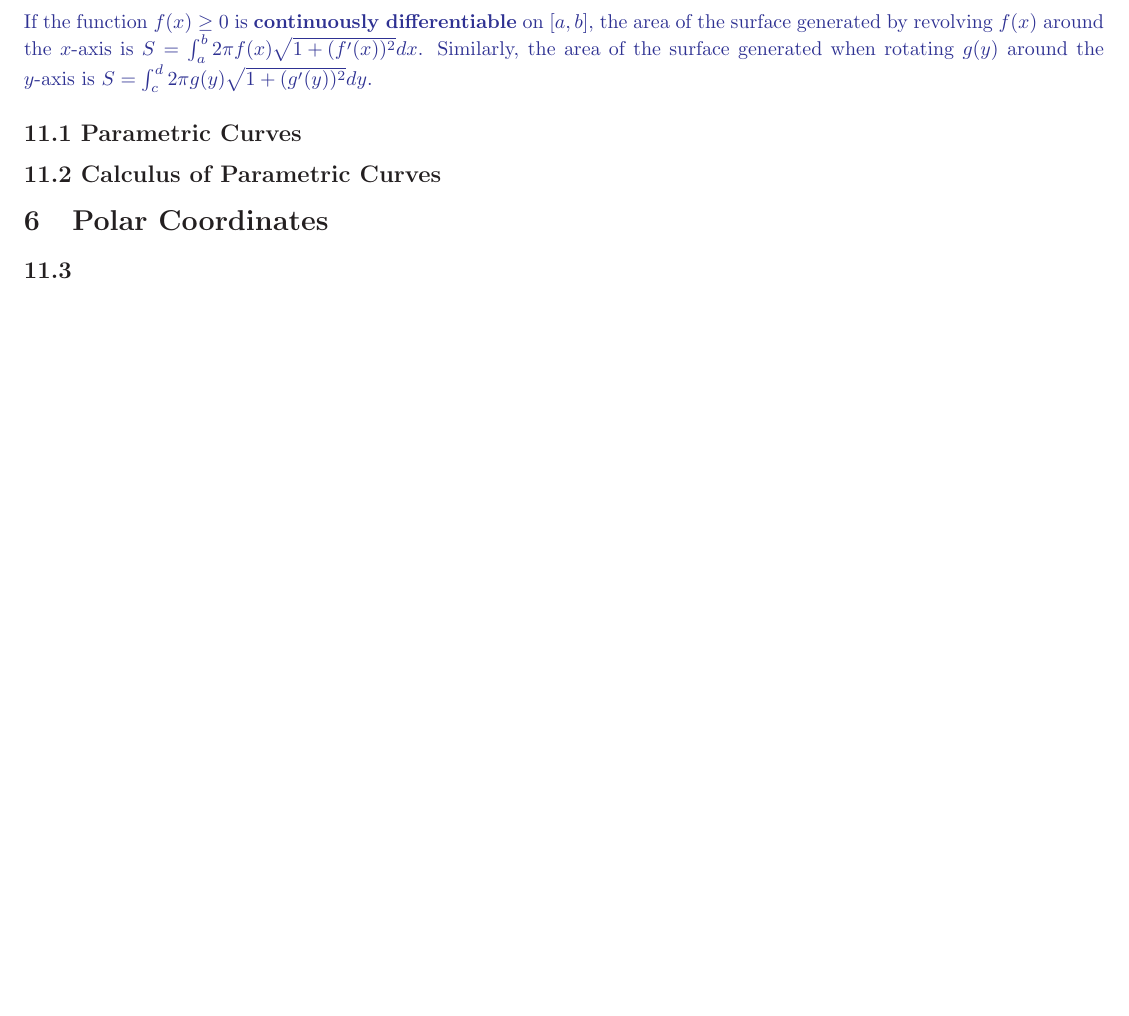
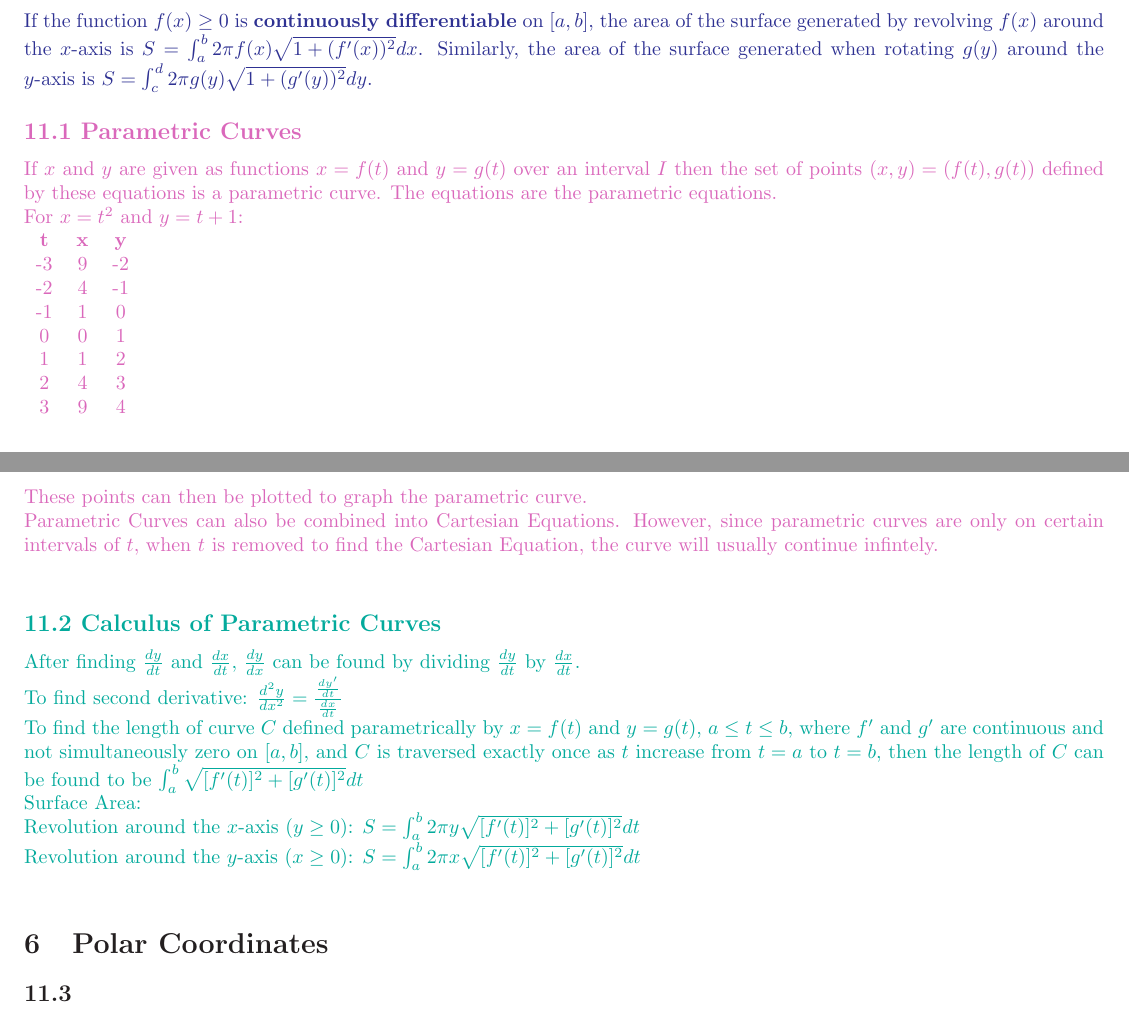
Before and after one commit to radonc0de/notes, a LaTeX document (calc_2/studyguide.tex): part of page 7 of 8 before the commit and two parts of pages 7 and 8 of 8 after it, the two joined at a grey line, cut so that both start at the same text, the shorter picture padded with empty space. Compiled offline with pdfLaTeX.

Commit message:
finished unit 5, might add more tomorrow

```diff
--- a/calc_2/studyguide.tex
+++ b/calc_2/studyguide.tex
@@ -288,9 +288,33 @@
         \color{Blue}
         \subsection*{6.4 Surface Area}
             If the function $f(x) \geq 0$ is \textbf{continuously differentiable} on $[a, b]$, the area of the surface generated by revolving $f(x)$ around the $x$-axis is $S = \int_{a}^{b} 2 \pi f(x) \sqrt{1 + (f'(x))^2} dx$. Similarly, the area of the surface generated when rotating $g(y)$ around the $y$-axis is $S = \int_{c}^{d} 2 \pi g(y) \sqrt{1 + (g'(y))^2} dy$.
+        \color{Thistle}
+        \subsection*{11.1 Parametric Curves}
+            If $x$ and $y$ are given as functions $x=f(t)$ and $y=g(t)$ over an interval $I$ then the set of points $(x, y) = (f(t), g(t))$ defined by these equations is a parametric curve. The equations are the parametric equations. \\
+            For $x=t^2$ and $y=t+1$: \\
+            \begin{tabular}{ c c c }
+                \textbf{t} & \textbf{x} & \textbf{y} \\
+                -3 & 9 & -2 \\
+                -2 & 4 & -1 \\
+                -1 & 1 &  0 \\
+                 0 & 0 &  1 \\
+                 1 & 1 &  2 \\
+                 2 & 4 &  3 \\
+                 3 & 9 &  4 \\
+            \end{tabular}
+            \\
+            These points can then be plotted to graph the parametric curve. \\
+            Parametric Curves can also be combined into Cartesian Equations. However, since parametric curves are only on certain intervals of $t$, when $t$ is removed to find the Cartesian Equation, the curve will usually continue infintely. \\
+        \color{JungleGreen}
+        \subsection*{11.2 Calculus of Parametric Curves}
+            After finding $\frac{dy}{dt}$ and $\frac{dx}{dt}$, $\frac{dy}{dx}$ can be found by dividing $\frac{dy}{dt}$ by $\frac{dx}{dt}$. \\
+            To find second derivative: $\frac{d^2y}{dx^2} = \frac{\frac{dy'}{dt}}{\frac{dx}{dt}}$ \\
+            To find the length of curve $C$ defined parametrically by $x=f(t)$ and $y=g(t)$, $a \leq t \leq b$, where $f'$ and $g'$ are continuous and not simultaneously zero on $[a, b]$, and $C$ is traversed exactly once as $t$ increase from $t=a$ to $t=b$, then the length of $C$ can be found to be $\int_{a}^{b} \sqrt{[f'(t)]^2 + [g'(t)]^2} dt$ \\
+            Surface Area: \\
+            Revolution around the $x$-axis $(y \geq 0)$: $S = \int_{a}^{b} 2 \pi y \sqrt{[f'(t)]^2 + [g'(t)]^2} dt$ \\
+            Revolution around the $y$-axis $(x \geq 0)$: $S = \int_{a}^{b} 2 \pi x \sqrt{[f'(t)]^2 + [g'(t)]^2} dt$ \\
+
         \color{Black}
-        \subsection*{11.1 Parametric Curves}
-        \subsection*{11.2 Calculus of Parametric Curves}
     \section{Polar Coordinates}
         \subsection*{11.3}
         \subsection*{11.4}
```
Also changed, not shown: calc_2/studyguide.pdf, 2 other files.
